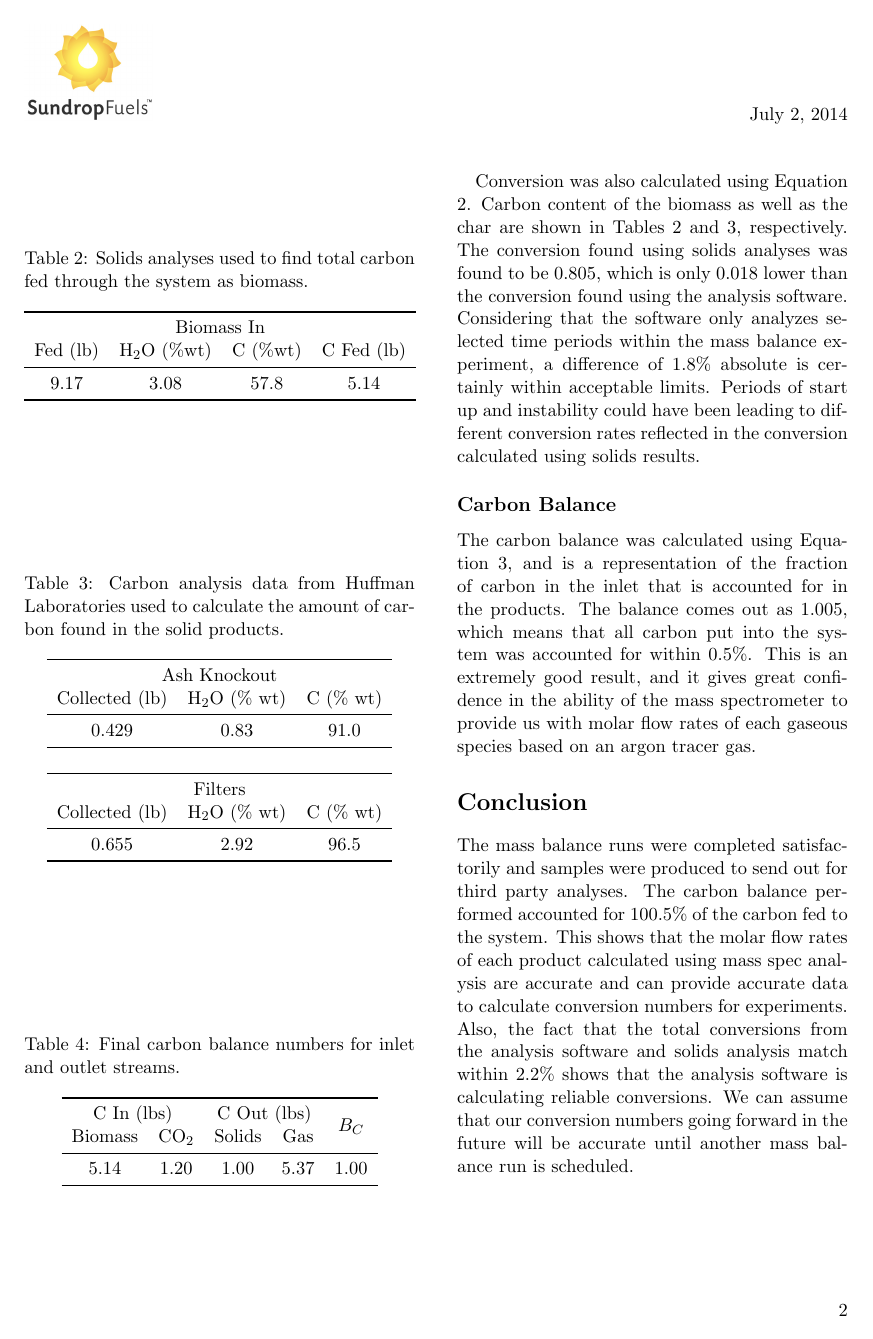
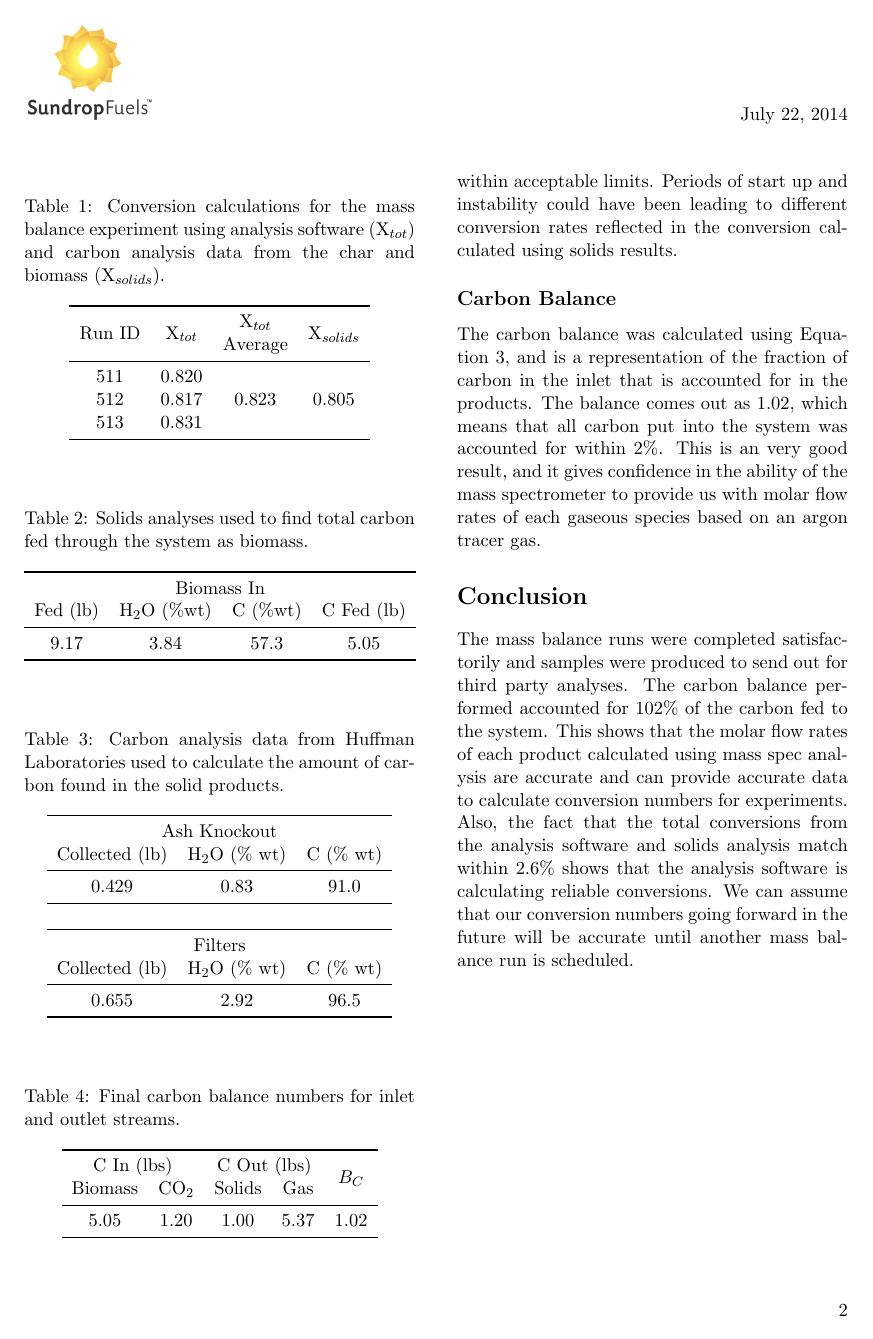
Before and after one commit to SundropFuels/gasifier_memos, a LaTeX paper (20140618_mass_balance_memo/gasifier_mass_bal_201406_memo.tex): page 2 of 3. The pictures show the PDF file 20140618_mass_balance_memo/gasifier_mass_bal_201406_memo.pdf that the author committed with the source.

Commit message:
Finalized mass balance report after obtaining Huffman results

```diff
--- a/20140618_mass_balance_memo/gasifier_mass_bal_201406_memo.tex
+++ b/20140618_mass_balance_memo/gasifier_mass_bal_201406_memo.tex
@@ -96,7 +96,7 @@ The conversions were calculated separately for each of the three runs, and are g
 	\multicolumn{4}{c}{Biomass In}	\\
 	Fed (lb)	&	H$_2$O (\%wt)	&	C (\%wt)	&	C Fed (lb)	\\
 	\midrule
-	9.17		&	3.08			&	57.8		&	5.14		\\
+	9.17		&	3.84			&	57.3		&	5.05		\\
 	\bottomrule
 \end{tabular}
 \end{table}
@@ -133,12 +133,12 @@ The conversions were calculated separately for each of the three runs, and are g
 	\multicolumn{2}{c}{C In (lbs)}	&	\multicolumn{2}{c}{C Out (lbs)}	&	\multirow{2}{*}{$B_C$}	\\
 	Biomass	&	CO$_2$	&	Solids	&	Gas						&	{}			\\
 	\midrule
-	5.14		&	1.20		&	1.00	&	5.37						&	1.00		\\
+	5.05		&	1.20		&	1.00	&	5.37						&	1.02		\\
 	\bottomrule
 	\end{tabular}
 \end{table}
 
-Conversion was also calculated using Equation \ref{eq_x_solids}.  Carbon content of the biomass as well as the char are shown in Tables \ref{biomass} and \ref{char}, respectively.  The conversion found using solids analyses was found to be 0.805, which is only 0.018 lower than the conversion found using the analysis software.  Considering that the software only analyzes selected time periods within the mass balance experiment, a difference of 1.8\% absolute is certainly within acceptable limits.  Periods of start up and instability could have been leading to different conversion rates reflected in the conversion calculated using solids results.
+Conversion was also calculated using Equation \ref{eq_x_solids}.  Carbon content of the biomass as well as the char are shown in Tables \ref{biomass} and \ref{char}, respectively.  The conversion found using solids analyses was found to be 0.802, which is only 0.021 lower than the conversion found using the analysis software.  Considering that the software only analyzes selected time periods within the mass balance experiment, a relative difference of 2.6\% is certainly within acceptable limits.  Periods of start up and instability could have been leading to different conversion rates reflected in the conversion calculated using solids results.
 
 
 
@@ -146,14 +146,14 @@ Conversion was also calculated using Equation \ref{eq_x_solids}.  Carbon content
 
 \subsection*{Carbon Balance}
 
-The carbon balance was calculated using Equation \ref{eq_balance}, and is a representation of the fraction of carbon in the inlet that is accounted for in the products.  The balance comes out as 1.005, which means that all carbon put into the system was accounted for within 0.5\%.  This is an extremely good result, and it gives great confidence in the ability of the mass spectrometer to provide us with molar flow rates of each gaseous species based on an argon tracer gas.
+The carbon balance was calculated using Equation \ref{eq_balance}, and is a representation of the fraction of carbon in the inlet that is accounted for in the products.  The balance comes out as 1.02, which means that all carbon put into the system was accounted for within 2\%.  This is an very good result, and it gives confidence in the ability of the mass spectrometer to provide us with molar flow rates of each gaseous species based on an argon tracer gas.
 
 
 
 
 \section*{Conclusion}
 
-The mass balance runs were completed satisfactorily and samples were produced to send out for third party analyses.  The carbon balance performed accounted for 100.5\% of the carbon fed to the system.  This shows that the molar flow rates of each product calculated using mass spec analysis are accurate and can provide accurate data to calculate conversion numbers for experiments.  Also, the fact that the total conversions from the analysis software and solids analysis match within 2.2\% shows that the analysis software is calculating reliable conversions.  We can assume that our conversion numbers going forward in the future will be accurate until another mass balance run is scheduled.
+The mass balance runs were completed satisfactorily and samples were produced to send out for third party analyses.  The carbon balance performed accounted for 102\% of the carbon fed to the system.  This shows that the molar flow rates of each product calculated using mass spec analysis are accurate and can provide accurate data to calculate conversion numbers for experiments.  Also, the fact that the total conversions from the analysis software and solids analysis match within 2.6\% shows that the analysis software is calculating reliable conversions.  We can assume that our conversion numbers going forward in the future will be accurate until another mass balance run is scheduled.
 
 
 
```
Also changed, not shown: 20140618_mass_balance_memo/gasifier_mass_bal_201406_memo.pdf, 20140618_mass_balance_memo/gasifier_mass_bal_201406_memo.tex (4 more changed lines).
